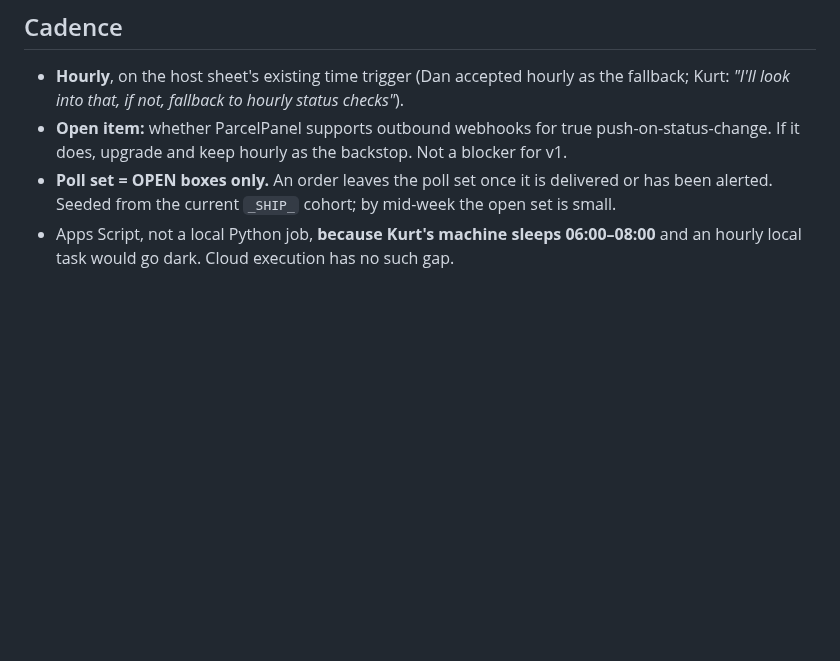
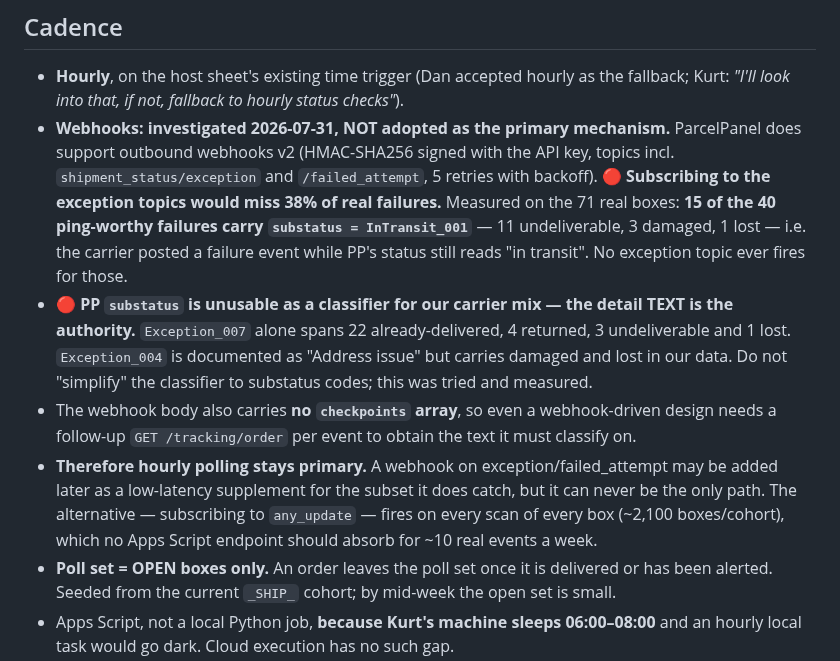
Before and after one commit to kurt-lgtm/AppyHour, a Markdown page: ShippingReports/EXCEPTIONS_ALERT_RULES.md, the part around the change. Drawn GitHub-style; blank space fills up the shorter version.

Commit message:
docs(exceptions): webhooks investigated — cannot replace hourly polling
ParcelPanel does support webhooks v2 (HMAC-SHA256, exception + failed_attempt topics,
5 retries). Adopting them for the exception topics would have MISSED 38% of real failures:
measured on the 71 real 6/29-7/20 boxes, 15 of the 40 ping-worthy failures carry
substatus InTransit_001 — 11 undeliverable, 3 damaged, 1 lost — because the carrier posted
a failure event while PP's status still read "in transit". No exception topic fires there.

Also records the negative result that matters more: PP `substatus` is unusable as a
classifier for our carrier mix. Exception_007 alone spans 22 already-delivered, 4 returned,
3 undeliverable and 1 lost; Exception_004 is documented "Address issue" but carries damaged
and lost in our data. The detail TEXT stays the authority — do not simplify to status codes.

Hourly polling stays primary. Webhook may be added later as a latency supplement for the
subset it catches, never as the only path.

```diff
--- a/ShippingReports/EXCEPTIONS_ALERT_RULES.md
+++ b/ShippingReports/EXCEPTIONS_ALERT_RULES.md
@@ -102,8 +102,23 @@ a new phrasing, means re-running the replay — not eyeballing the regex.
 
 - **Hourly**, on the host sheet's existing time trigger (Dan accepted hourly as the fallback;
   Kurt: *"I'll look into that, if not, fallback to hourly status checks"*).
-- **Open item:** whether ParcelPanel supports outbound webhooks for true push-on-status-change.
-  If it does, upgrade and keep hourly as the backstop. Not a blocker for v1.
+- **Webhooks: investigated 2026-07-31, NOT adopted as the primary mechanism.** ParcelPanel does
+  support outbound webhooks v2 (HMAC-SHA256 signed with the API key, topics incl.
+  `shipment_status/exception` and `/failed_attempt`, 5 retries with backoff).
+  🔴 **Subscribing to the exception topics would miss 38% of real failures.** Measured on the 71
+  real boxes: **15 of the 40 ping-worthy failures carry `substatus = InTransit_001`** — 11
+  undeliverable, 3 damaged, 1 lost — i.e. the carrier posted a failure event while PP's status
+  still reads "in transit". No exception topic ever fires for those.
+- 🔴 **PP `substatus` is unusable as a classifier for our carrier mix — the detail TEXT is the
+  authority.** `Exception_007` alone spans 22 already-delivered, 4 returned, 3 undeliverable and
+  1 lost. `Exception_004` is documented as "Address issue" but carries damaged and lost in our
+  data. Do not "simplify" the classifier to substatus codes; this was tried and measured.
+- The webhook body also carries **no `checkpoints` array**, so even a webhook-driven design needs
+  a follow-up `GET /tracking/order` per event to obtain the text it must classify on.
+- **Therefore hourly polling stays primary.** A webhook on exception/failed_attempt may be added
+  later as a low-latency supplement for the subset it does catch, but it can never be the only
+  path. The alternative — subscribing to `any_update` — fires on every scan of every box
+  (~2,100 boxes/cohort), which no Apps Script endpoint should absorb for ~10 real events a week.
 - **Poll set = OPEN boxes only.** An order leaves the poll set once it is delivered or has been
   alerted. Seeded from the current `_SHIP_` cohort; by mid-week the open set is small.
 - Apps Script, not a local Python job, **because Kurt's machine sleeps 06:00–08:00** and an hourly
```
